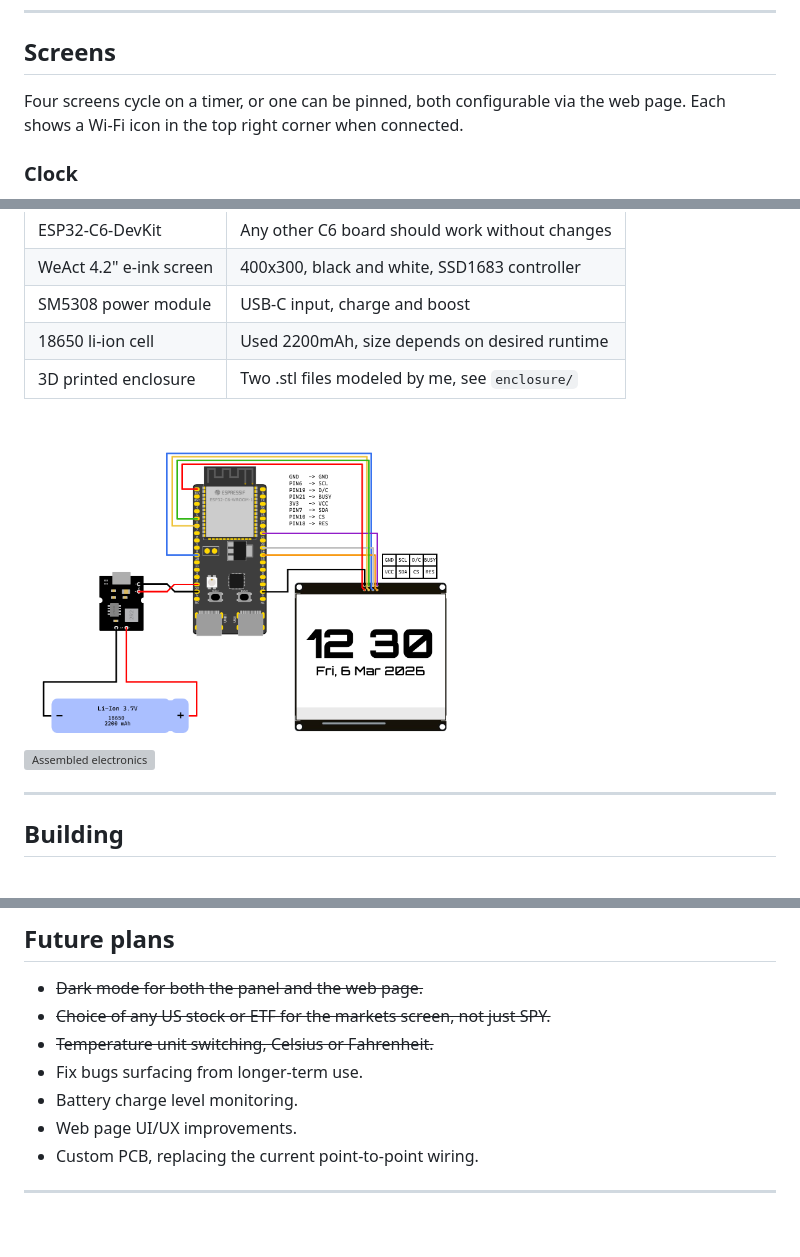
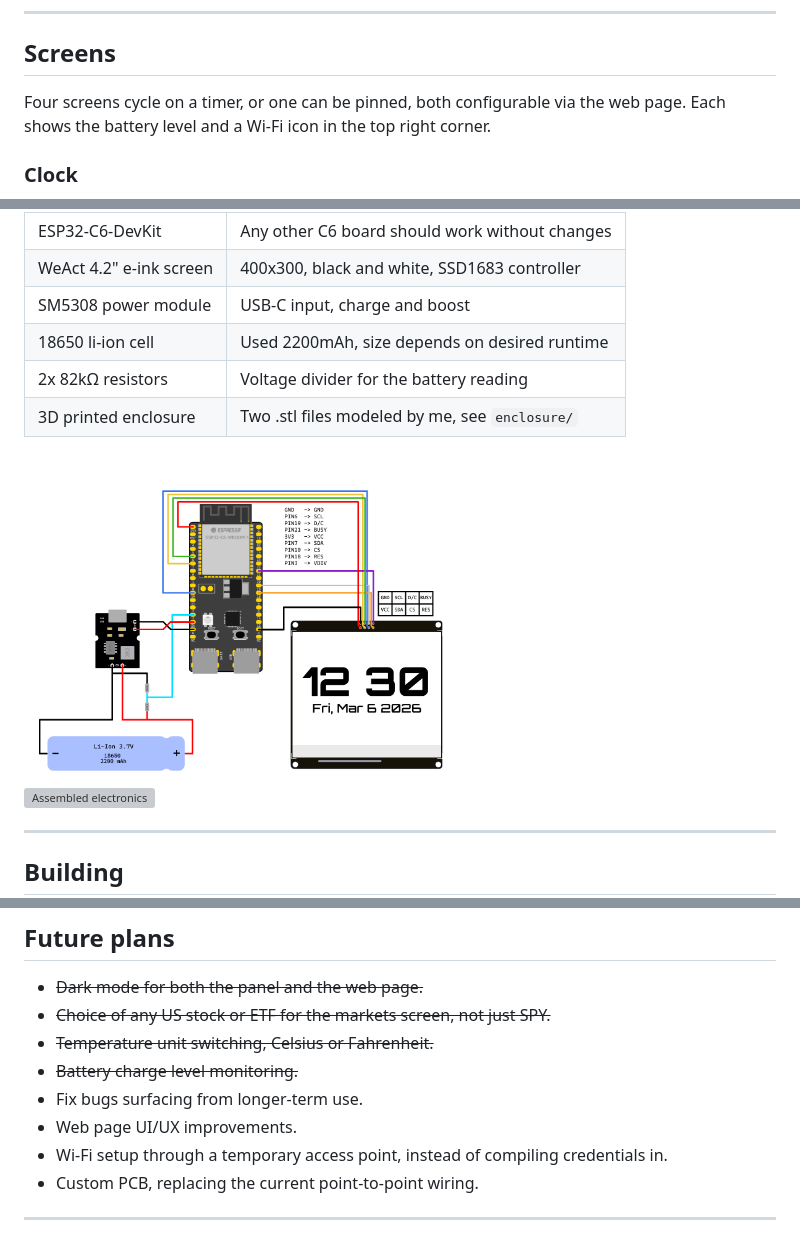
Before and after one commit to sidereall/eink-desk-dashboard, a Markdown page: README.md, 3 parts joined by grey strips. Rendered like a GitHub page; pictures changed too: docs/wiring.png; blank space fills up the shorter version; grey boxes are pictures that could not be loaded.

Commit message:
docs(readme): document the battery indicator and update future plans section

```diff
--- a/README.md
+++ b/README.md
@@ -8,7 +8,7 @@ A standalone e-ink desk display built around an ESP32-C6 microcontroller, runnin
 
 ## Screens
 
-Four screens cycle on a timer, or one can be pinned, both configurable via the web page. Each shows a Wi-Fi icon in the top right corner when connected.
+Four screens cycle on a timer, or one can be pinned, both configurable via the web page. Each shows the battery level and a Wi-Fi icon in the top right corner.
 
 ### Clock
 
@@ -58,6 +58,7 @@ Roughly 30€ in parts including the enclosure.
 | WeAct 4.2" e-ink screen | 400x300, black and white, SSD1683 controller |
 | SM5308 power module | USB-C input, charge and boost |
 | 18650 li-ion cell | Used 2200mAh, size depends on desired runtime |
+| 2x 82kΩ resistors | Voltage divider for the battery reading |
 | 3D printed enclosure | Two .stl files modeled by me, see `enclosure/` |
 
 <br>
@@ -155,9 +156,10 @@ data/
 - ~~Dark mode for both the panel and the web page.~~
 - ~~Choice of any US stock or ETF for the markets screen, not just SPY.~~
 - ~~Temperature unit switching, Celsius or Fahrenheit.~~
+- ~~Battery charge level monitoring.~~
 - Fix bugs surfacing from longer-term use.
-- Battery charge level monitoring.
 - Web page UI/UX improvements.
+- Wi-Fi setup through a temporary access point, instead of compiling credentials in.
 - Custom PCB, replacing the current point-to-point wiring.
 
 ---
```
